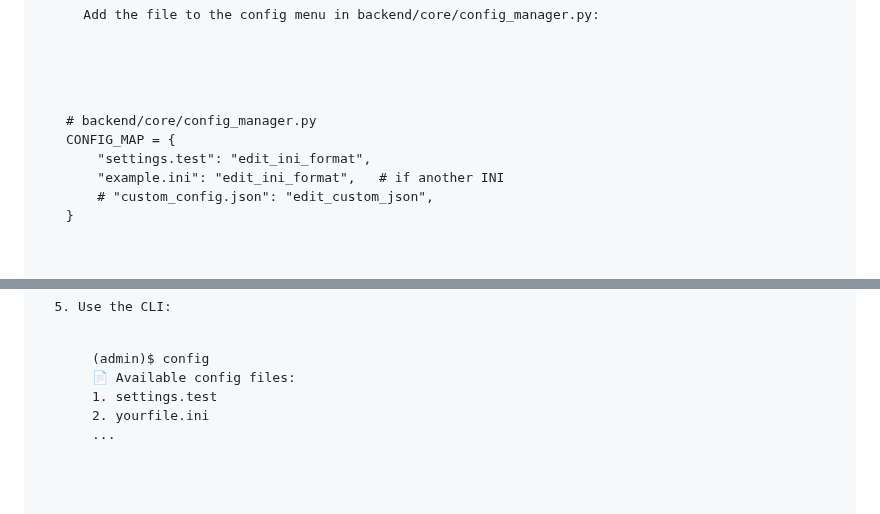
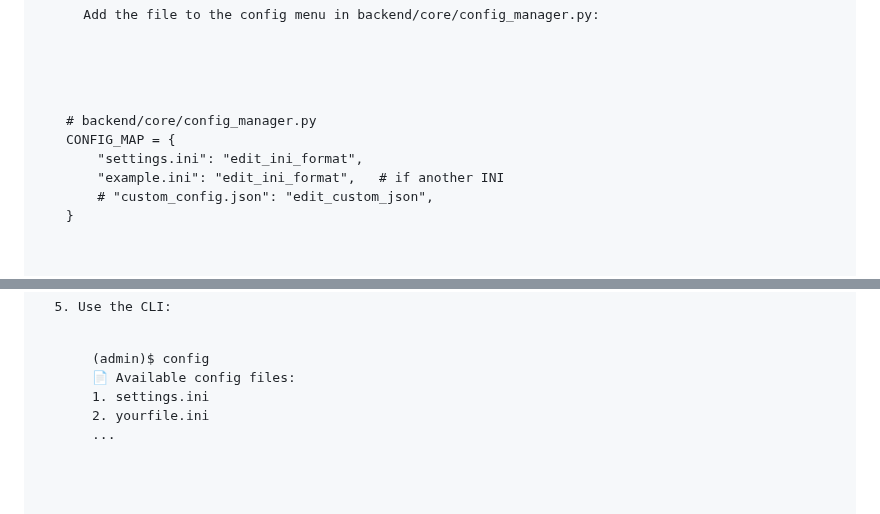
Before and after one commit to ASO8304/WebCLI, a Markdown page: README.md, 2 parts joined by grey strips. Drawn GitHub-style.

```diff
--- a/README.md
+++ b/README.md
@@ -210,7 +199,7 @@ FILE_MODULES = {
   </p>
   <pre><code># backend/core/config_manager.py
 CONFIG_MAP = {
-    "settings.test": "edit_ini_format",
+    "settings.ini": "edit_ini_format",
     "example.ini": "edit_ini_format",   # if another INI
     # "custom_config.json": "edit_custom_json",
 }</code></pre>
@@ -245,7 +234,7 @@ CONFIG_MAP = {
       <pre>
 (admin)$ config
 📄 Available config files:
-1. settings.test
+1. settings.ini
 2. yourfile.ini
 ...
       </pre>
```
Also changed, not shown: other parts of README.md (+10 -21 lines).
